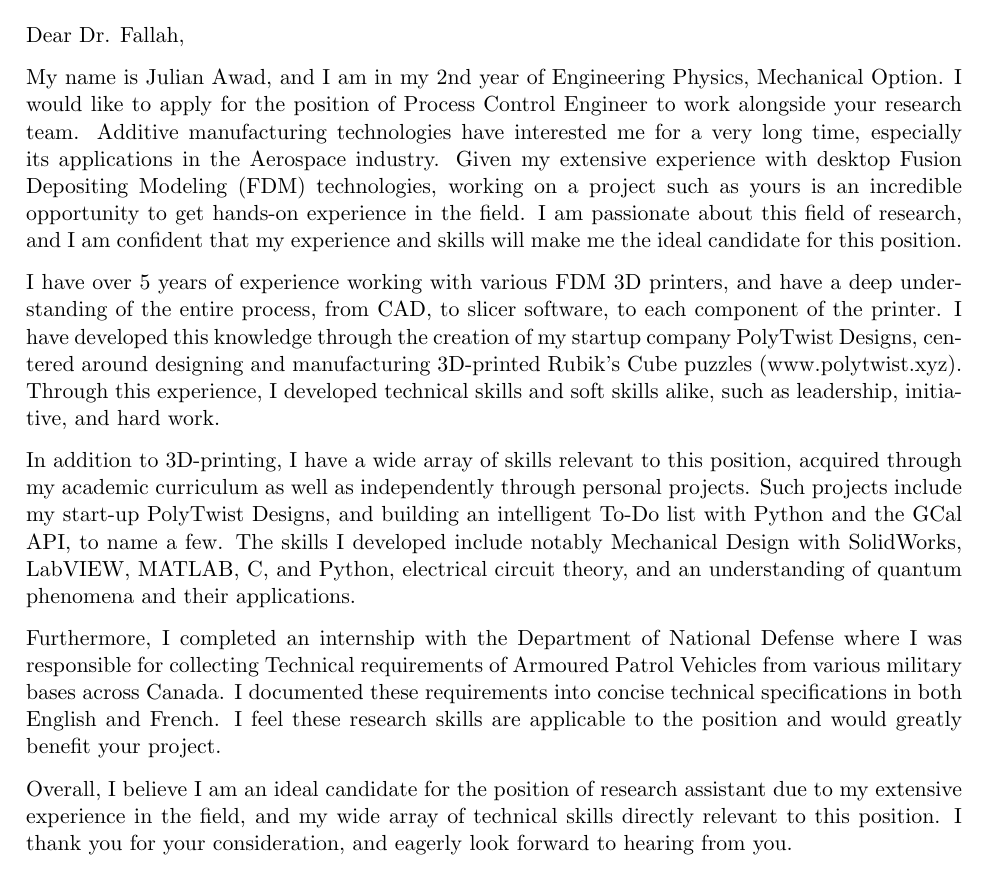
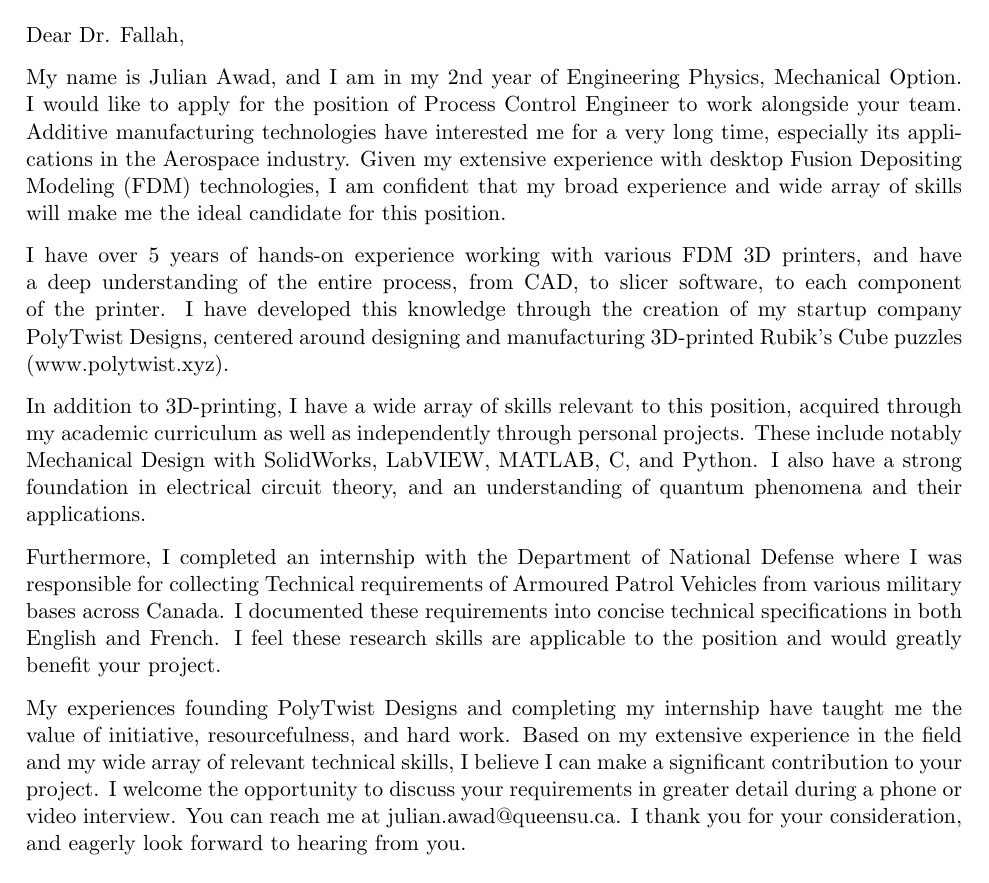
Before and after one commit to JulsAwad/coverletter, a LaTeX letter (coverletter.tex): part of the page, cut so that both start at the same text. Compiled offline with pdfLaTeX.

Commit message:
Dad's concision feedback

```diff
--- a/coverletter.tex
+++ b/coverletter.tex
@@ -52,19 +52,19 @@
 
 %PARAGRAPH 1
 %Introduce myself and express my interest in the position
-My name is Julian Awad, and I am in my 2nd year of Engineering Physics, Mechanical Option. I would like to apply for the position of Process Control Engineer to work alongside your research team. Additive manufacturing technologies have interested me for a very long time, especially its applications in the Aerospace industry. Given my extensive experience with desktop Fusion Depositing Modeling (FDM) technologies, working on a project such as yours is an incredible opportunity to get hands-on experience in the field. I am passionate about this field of research, and I am confident that my experience and skills will make me the ideal candidate for this position.
+My name is Julian Awad, and I am in my 2nd year of Engineering Physics, Mechanical Option. I would like to apply for the position of Process Control Engineer to work alongside your team. Additive manufacturing technologies have interested me for a very long time, especially its applications in the Aerospace industry. Given my extensive experience with desktop Fusion Depositing Modeling (FDM) technologies, I am confident that my broad experience and wide array of skills will make me the ideal candidate for this position.
 
 %PARAGRAPH 2
 %3 qualities, and 3 examples to support, and explain why these qualities are relevant
-I have over 5 years of experience working with various FDM 3D printers, and have a deep understanding of the entire process, from CAD, to slicer software, to each component of the printer. I have developed this knowledge through the creation of my startup company PolyTwist Designs, centered around designing and manufacturing 3D-printed Rubik's Cube puzzles (\url{www.polytwist.xyz}). Through this experience, I developed technical skills and soft skills alike, such as leadership, initiative, and hard work.
+I have over 5 years of hands-on experience working with various FDM 3D printers, and have a deep understanding of the entire process, from CAD, to slicer software, to each component of the printer. I have developed this knowledge through the creation of my startup company PolyTwist Designs, centered around designing and manufacturing 3D-printed Rubik's Cube puzzles (\url{www.polytwist.xyz}).
 
-In addition to 3D-printing, I have a wide array of skills relevant to this position, acquired through my academic curriculum as well as independently through personal projects. Such projects include my start-up PolyTwist Designs, and building an intelligent To-Do list with Python and the GCal API, to name a few. The skills I developed include notably Mechanical Design with SolidWorks, LabVIEW, MATLAB, C, and Python, electrical circuit theory, and an understanding of quantum phenomena and their applications.
+In addition to 3D-printing, I have a wide array of skills relevant to this position, acquired through my academic curriculum as well as independently through personal projects. These include notably Mechanical Design with SolidWorks, LabVIEW, MATLAB, C, and Python. I also have a strong foundation in electrical circuit theory, and an understanding of quantum phenomena and their applications.
 
 Furthermore, I completed an internship with the Department of National Defense where I was responsible for collecting Technical requirements of Armoured Patrol Vehicles from various military bases across Canada. I documented these requirements into concise technical specifications in both English and French. I feel these research skills are applicable to the position and would greatly benefit your project.
 
 %PARAHRAPH 3
 %Restate qualities, thank them for their time etc
-Overall, I believe I am an ideal candidate for the position of research assistant due to my extensive experience in the field, and my wide array of technical skills directly relevant to this position. I thank you for your consideration, and eagerly look forward to hearing from you.
+My experiences founding PolyTwist Designs and completing my internship have taught me the value of initiative, resourcefulness, and hard work. Based on my extensive experience in the field and my wide array of relevant technical skills, I believe I can make a significant contribution to your project. I welcome the opportunity to discuss your requirements in greater detail during a phone or video interview. You can reach me at julian.awad@queensu.ca. I thank you for your consideration, and eagerly look forward to hearing from you.
 
 \closing{Sincerely yours,}
 
```
Also changed, not shown: coverletter.pdf.
